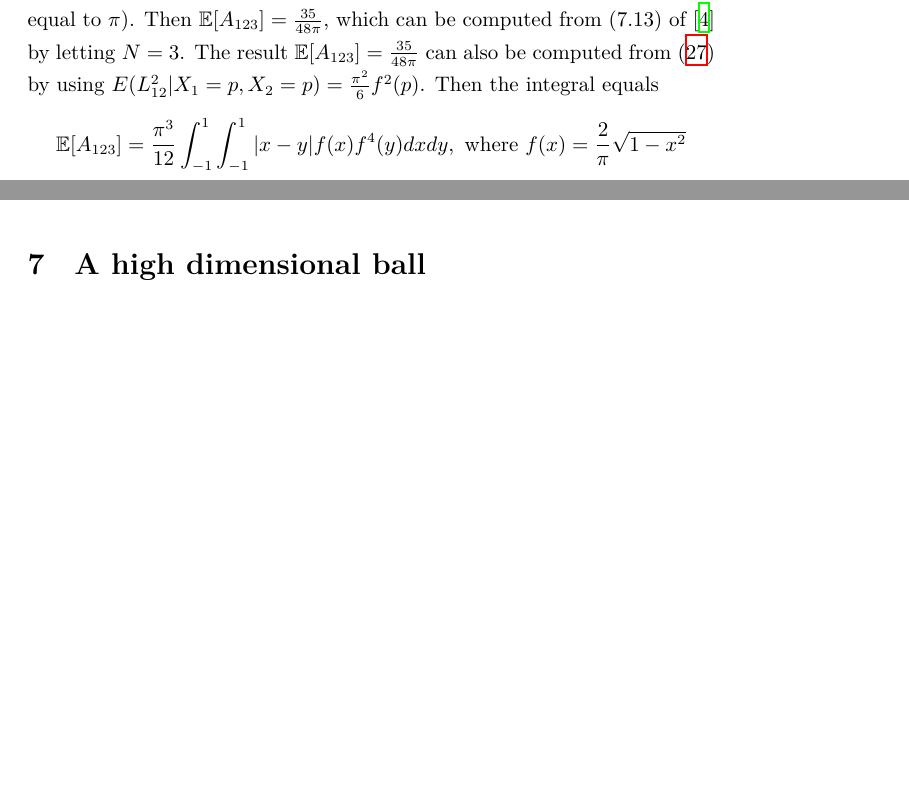
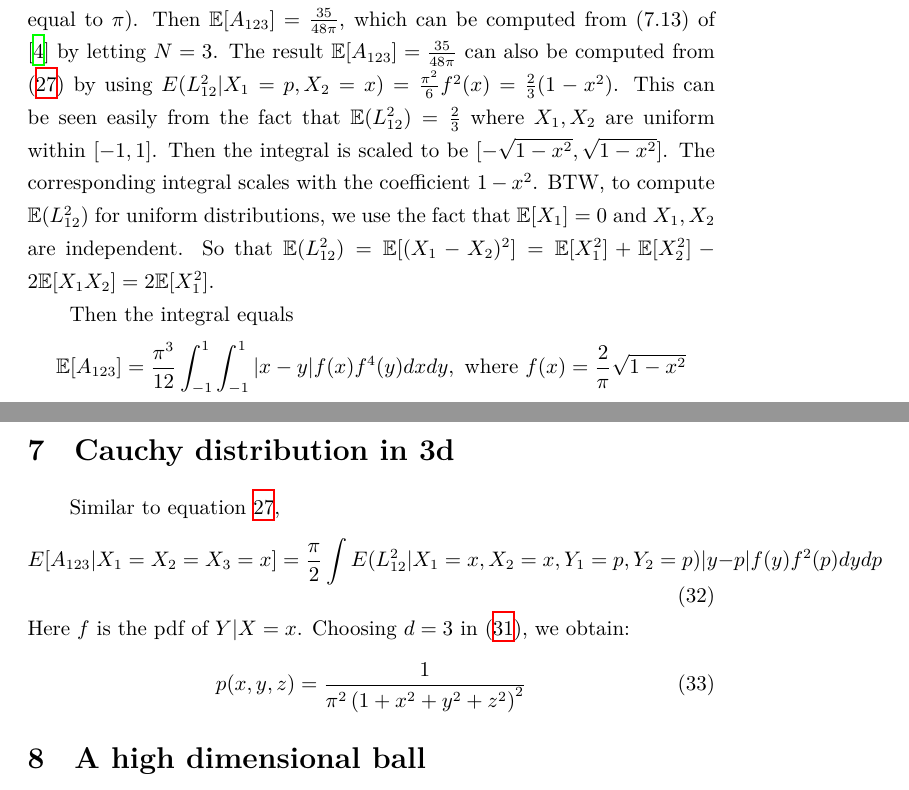
Before and after one commit to zhaofeng-shu33/research_info_related_notes, a LaTeX document (convex_hull/w1.tex): two parts of pages 12 and 13 of 16 before the commit and two parts of pages 12 and 14 of 16 after it, joined at a grey line, cut so that both start at the same text, the shorter picture padded with empty space. Compiled offline with XeLaTeX.

Commit message:
update method

```diff
--- a/convex_hull/w1.tex
+++ b/convex_hull/w1.tex
@@ -697,7 +697,20 @@ which can be computed from (7.13) of
 \cite{efron1965convex} by letting $N=3$.
 The result $\E[A_{123}] = \frac{35}{48 \pi}$
 can also be computed from \eqref{eq:EA123_third}
-by using $E(L_{12}^2|X_1=p,X_2=p)=\frac{\pi^2}{6}f^2(p)$.
+by using $E(L_{12}^2|X_1=p,X_2=x)=\frac{\pi^2}{6}f^2(x)
+=\frac{2}{3}(1-x^2)$.
+This can be seen easily from the fact that
+$\E(L^2_{12}) = \frac{2}{3}$ where $X_1, X_2$ are uniform within $[-1,1]$.
+Then the integral is scaled to be $[-\sqrt{1-x^2}, \sqrt{1-x^2}]$.
+The corresponding integral scales with the coefficient $1-x^2$.
+BTW, to compute
+$\E(L^2_{12})$ for uniform distributions,
+we use the fact that $\E[X_1]=0$ and
+$X_1, X_2$ are independent. So that
+$\E(L^2_{12}) =\E[(X_1-X_2)^2]
+=\E[X_1^2]+\E[X_2^2]
+-2\E[X_1X_2]=2\E[X_1^2]$.
+
 Then the integral equals
 \begin{equation*}
     \E[A_{123}] =
@@ -767,6 +789,23 @@ We can verify that $\int p(x)dx=1$
 using high-dimensional spherical integration.
 We can also verify that the marginal distribution is Cauchy
 distribution in lower dimension.
+
+\section{Cauchy distribution in 3d}
+Similar to equation
+\ref{eq:EA123_third},
+\begin{equation}\label{eq:EA123_third_conditional}
+    E[A_{123}|X_1=X_2=X_3=x] =\frac{\pi}{2}
+    \int E(L^2_{12} | X_1=x, X_2=x,Y_1=p, Y_2=p)
+    |y-p|f(y)f^2(p)dydp
+\end{equation}
+Here $f$ is the pdf of $Y|X=x$.
+Choosing $d=3$ in \eqref{eq:cauchy_d_dim},
+we obtain:
+\begin{equation}
+    p(x,y,z)=\frac{1}{\pi^2 \left(
+        1 + x^2 + y^2 + z^2
+    \right)^2}
+\end{equation}
 
 \section{A high dimensional ball}
 Suppose $X$ is an n dimensional random gaussian vector
```
Also changed, not shown: convex_hull/w1.tex (15 more changed lines).
